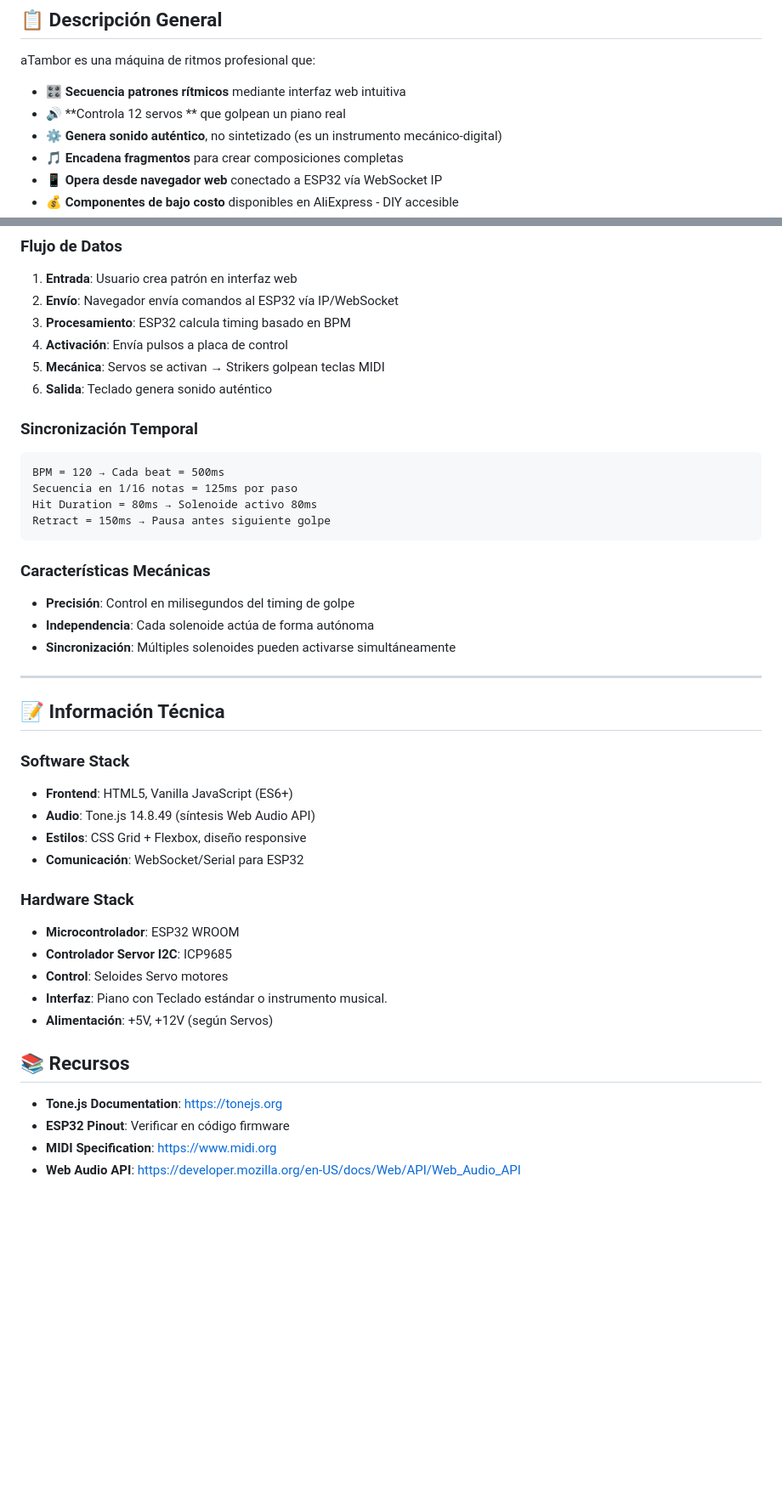
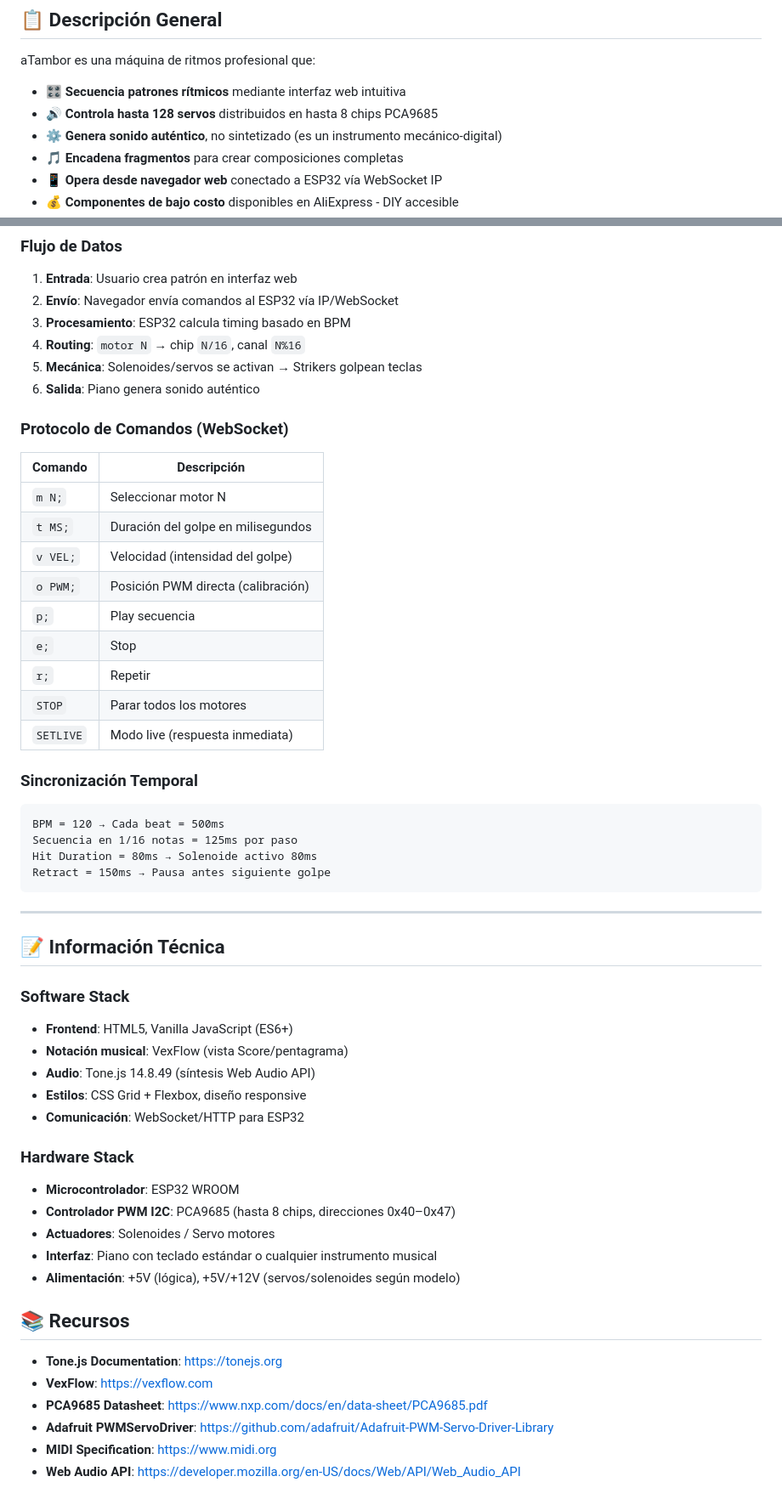
Before and after one commit to portab76/aTambor, a Markdown page: README.md, 2 parts joined by grey strips. Shown at 85% size. Drawn GitHub-style; blank space fills up the shorter version.

````diff
--- a/README.md
+++ b/README.md
@@ -11,7 +11,7 @@
 
 aTambor es una máquina de ritmos profesional que:
 - 🎛️ **Secuencia patrones rítmicos** mediante interfaz web intuitiva
-- 🔊 **Controla 12 servos ** que golpean un piano real
+- 🔊 **Controla hasta 128 servos** distribuidos en hasta 8 chips PCA9685
 - ⚙️ **Genera sonido auténtico**, no sintetizado (es un instrumento mecánico-digital)
 - 🎵 **Encadena fragmentos** para crear composiciones completas
 - 📱 **Opera desde navegador web** conectado a ESP32 vía WebSocket IP
@@ -121,9 +176,23 @@ Por defecto la interfaz genera sonidos sintetizados directamente en el navegador
 1. **Entrada**: Usuario crea patrón en interfaz web
 2. **Envío**: Navegador envía comandos al ESP32 vía IP/WebSocket
 3. **Procesamiento**: ESP32 calcula timing basado en BPM
-4. **Activación**: Envía pulsos a placa de control
-5. **Mecánica**: Servos se activan → Strikers golpean teclas MIDI
-6. **Salida**: Teclado genera sonido auténtico
+4. **Routing**: `motor N` → chip `N/16`, canal `N%16`
+5. **Mecánica**: Solenoides/servos se activan → Strikers golpean teclas
+6. **Salida**: Piano genera sonido auténtico
+
+### Protocolo de Comandos (WebSocket)
+
+| Comando   | Descripción |
+|-----------|-------------|
+| `m N;`    | Seleccionar motor N |
+| `t MS;`   | Duración del golpe en milisegundos |
+| `v VEL;`  | Velocidad (intensidad del golpe) |
+| `o PWM;`  | Posición PWM directa (calibración) |
+| `p;`      | Play secuencia |
+| `e;`      | Stop |
+| `r;`      | Repetir |
+| `STOP`    | Parar todos los motores |
+| `SETLIVE` | Modo live (respuesta inmediata) |
 
 ### Sincronización Temporal
 
@@ -134,34 +203,30 @@ Hit Duration = 80ms → Solenoide activo 80ms
 Retract = 150ms → Pausa antes siguiente golpe
 ```
 
-### Características Mecánicas
-
-- **Precisión**: Control en milisegundos del timing de golpe
-- **Independencia**: Cada solenoide actúa de forma autónoma
-- **Sincronización**: Múltiples solenoides pueden activarse simultáneamente
-
 ---
-
 
 ## 📝 Información Técnica
 
 ### Software Stack
 - **Frontend**: HTML5, Vanilla JavaScript (ES6+)
+- **Notación musical**: VexFlow (vista Score/pentagrama)
 - **Audio**: Tone.js 14.8.49 (síntesis Web Audio API)
 - **Estilos**: CSS Grid + Flexbox, diseño responsive
-- **Comunicación**: WebSocket/Serial para ESP32
+- **Comunicación**: WebSocket/HTTP para ESP32
 
 ### Hardware Stack
 - **Microcontrolador**: ESP32 WROOM
-- **Controlador Servor I2C**: ICP9685
-- **Control**: Seloides Servo motores
-- **Interfaz**: Piano con Teclado estándar o instrumento musical.
-- **Alimentación**: +5V, +12V (según Servos)
+- **Controlador PWM I2C**: PCA9685 (hasta 8 chips, direcciones 0x40–0x47)
+- **Actuadores**: Solenoides / Servo motores
+- **Interfaz**: Piano con teclado estándar o cualquier instrumento musical
+- **Alimentación**: +5V (lógica), +5V/+12V (servos/solenoides según modelo)
 
 ## 📚 Recursos
 
 - **Tone.js Documentation**: https://tonejs.org
-- **ESP32 Pinout**: Verificar en código firmware
+- **VexFlow**: https://vexflow.com
+- **PCA9685 Datasheet**: https://www.nxp.com/docs/en/data-sheet/PCA9685.pdf
+- **Adafruit PWMServoDriver**: https://github.com/adafruit/Adafruit-PWM-Servo-Driver-Library
 - **MIDI Specification**: https://www.midi.org
 - **Web Audio API**: https://developer.mozilla.org/en-US/docs/Web/API/Web_Audio_API
 
````
Also changed, not shown: other parts of README.md (+67 -12 lines).
